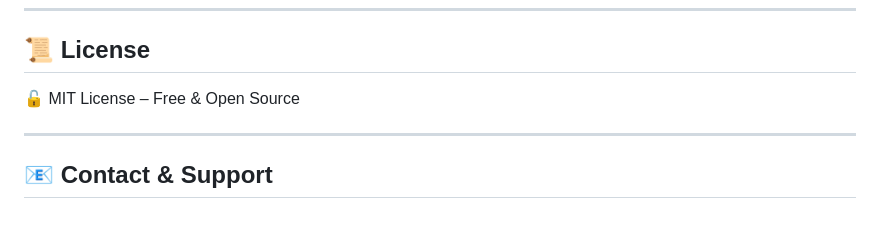
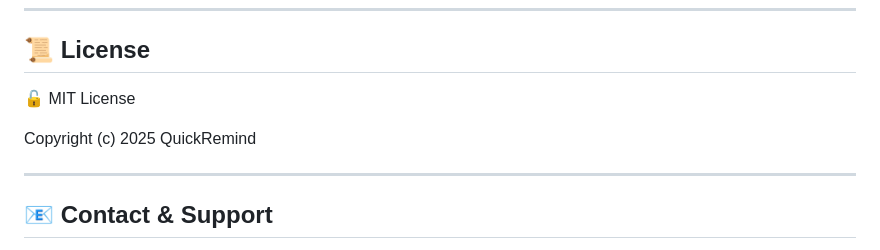
Before and after one commit to Kishore007raj/QuickRemind, a Markdown page: readme.md, the part around the change. Rendered like a GitHub page; blank space fills up the shorter version.

Commit message:
Update license section in readme.md to include copyright information

```diff
--- a/readme.md
+++ b/readme.md
@@ -113,7 +113,9 @@ Want to contribute? **Fork the repo, add your features, and submit a PR!**
 ---
 
 ## **📜 License**
-🔓 MIT License – Free & Open Source
+🔓 MIT License
+
+Copyright (c) 2025 QuickRemind
 
 ---
 
```
